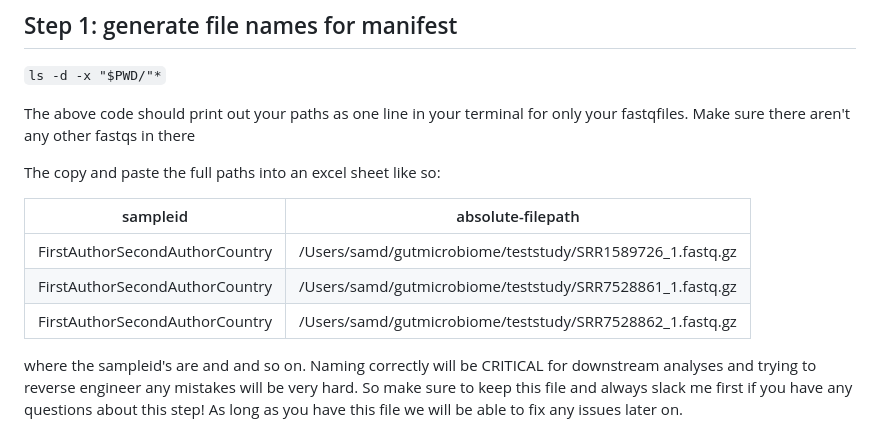
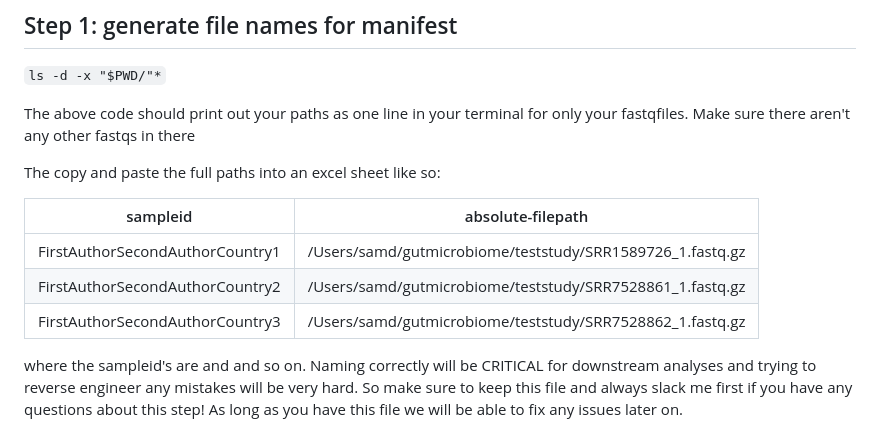
Before and after one commit to samd1993/GutMicrobiomeTreeOfLife, a Markdown page: Qiime2tutorials/qiime2_2025_tutorial.md, the part around the change. Rendered like a GitHub page.

```diff
--- a/Qiime2tutorials/qiime2_2025_tutorial.md
+++ b/Qiime2tutorials/qiime2_2025_tutorial.md
@@ -44,9 +44,9 @@ The copy and paste the full paths into an excel sheet like so:
 
 | sampleid | absolute-filepath |
 | ------------------------------- | --------------------------------------------------------- |
-| FirstAuthorSecondAuthorCountry  |	/Users/samd/gutmicrobiome/teststudy/SRR1589726_1.fastq.gz |
-| FirstAuthorSecondAuthorCountry	| /Users/samd/gutmicrobiome/teststudy/SRR7528861_1.fastq.gz |
-| FirstAuthorSecondAuthorCountry	| /Users/samd/gutmicrobiome/teststudy/SRR7528862_1.fastq.gz |
+| FirstAuthorSecondAuthorCountry1  |	/Users/samd/gutmicrobiome/teststudy/SRR1589726_1.fastq.gz |
+| FirstAuthorSecondAuthorCountry2	| /Users/samd/gutmicrobiome/teststudy/SRR7528861_1.fastq.gz |
+| FirstAuthorSecondAuthorCountry3	| /Users/samd/gutmicrobiome/teststudy/SRR7528862_1.fastq.gz |
 
 where the sampleid's are <FirstAuthorSecondAuthorCountry1> and <FirstAuthorSecondAuthorCountry2> and so on. Naming correctly will be CRITICAL for downstream analyses and trying to reverse engineer any mistakes will be very hard. So make sure to keep this file and always slack me first if you have any questions about this step! As long as you have this file we will be able to fix any issues later on.
 
```
